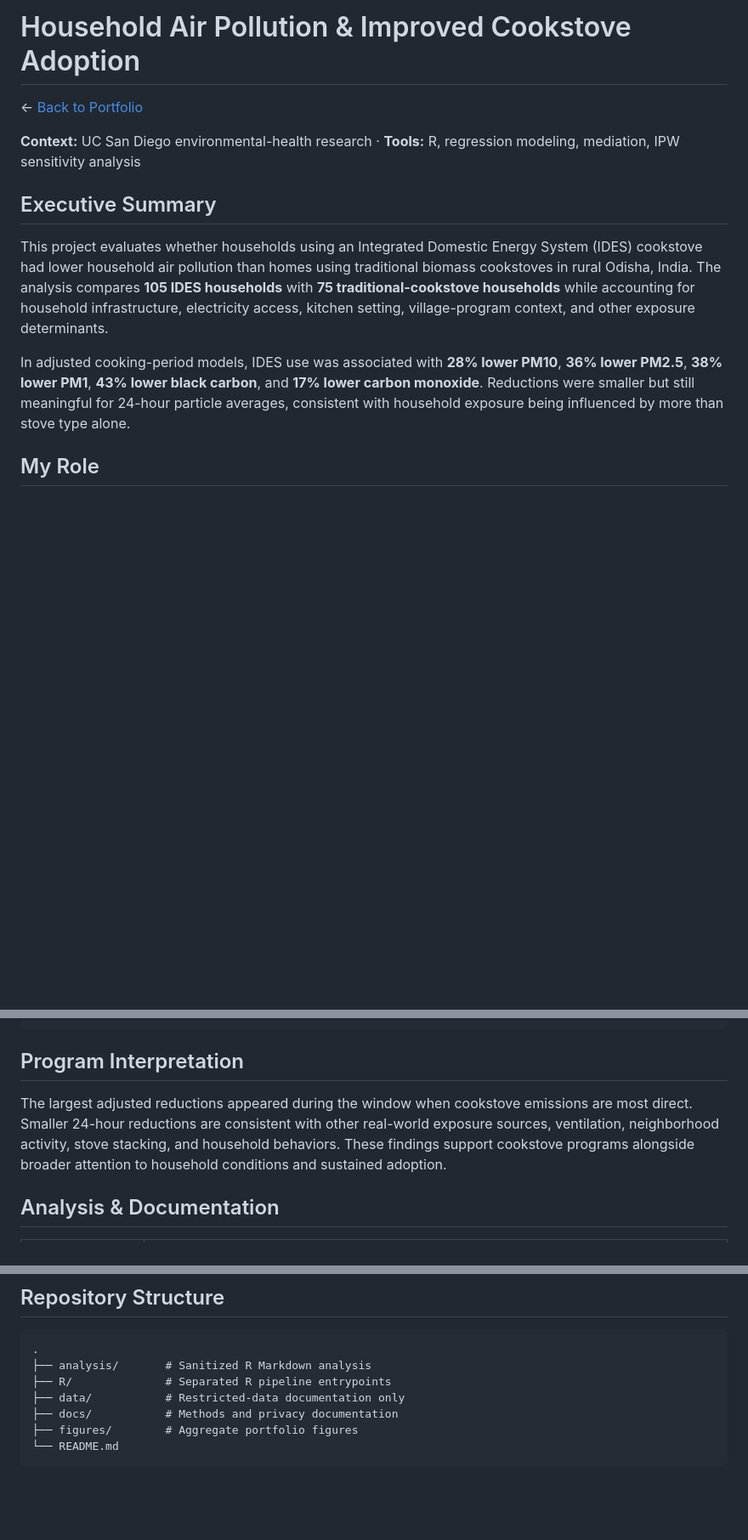
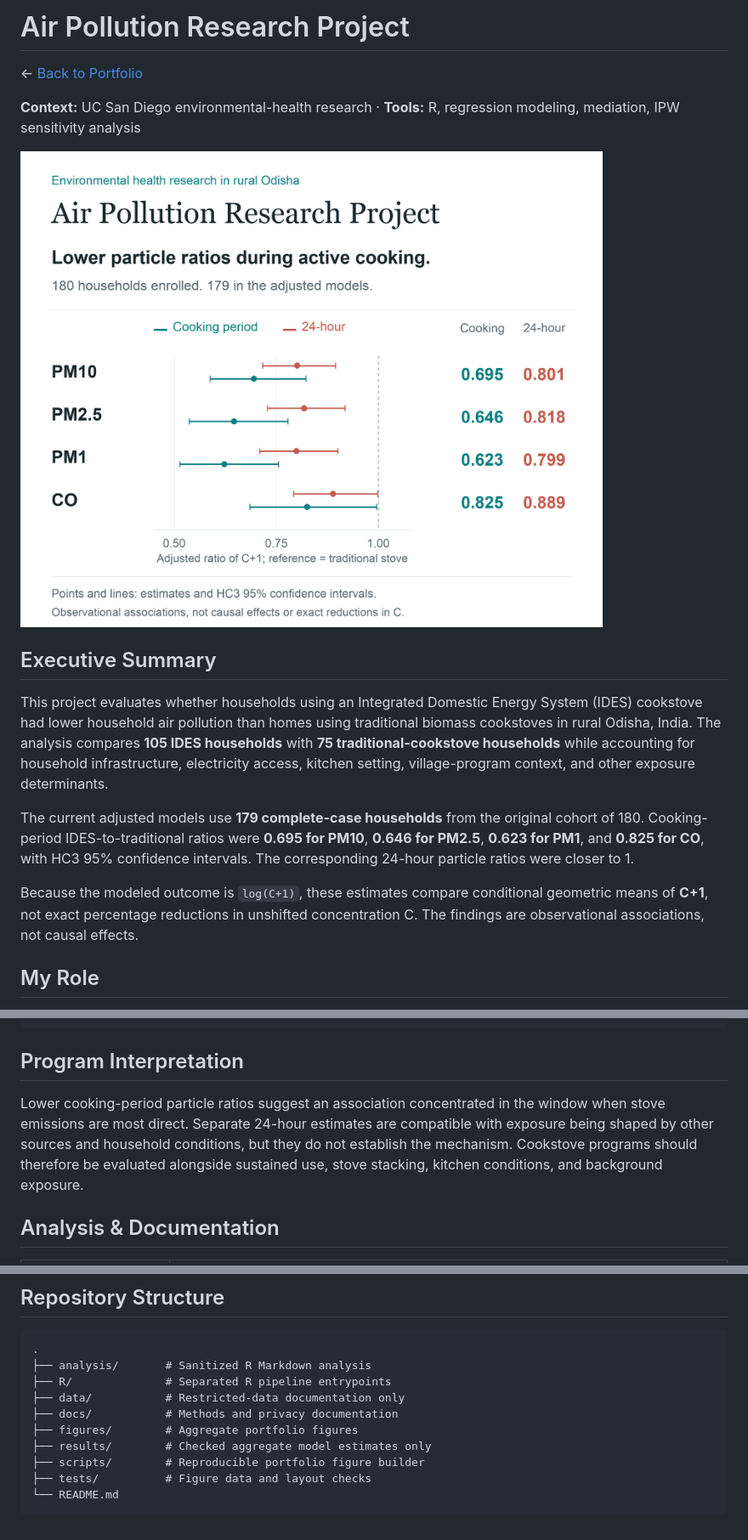
Before and after one commit to ksitcode00/household-air-pollution-analysis, a Markdown page: README.md, 3 parts joined by grey strips. Shown at 85% size. GitHub-like rendering; pictures changed too: figures/research-overview.png (added); blank space fills up the shorter version.

````diff
--- a/README.md
+++ b/README.md
@@ -1,14 +1,18 @@
-# Household Air Pollution & Improved Cookstove Adoption
+# Air Pollution Research Project
 
 ← [Back to Portfolio](https://github.com/ksitcode00)
 
 **Context:** UC San Diego environmental-health research · **Tools:** R, regression modeling, mediation, IPW sensitivity analysis
 
+![Air Pollution Research Project: adjusted IDES-to-traditional ratios with HC3 confidence intervals across two exposure windows](figures/research-overview.png)
+
 ## Executive Summary
 
 This project evaluates whether households using an Integrated Domestic Energy System (IDES) cookstove had lower household air pollution than homes using traditional biomass cookstoves in rural Odisha, India. The analysis compares **105 IDES households** with **75 traditional-cookstove households** while accounting for household infrastructure, electricity access, kitchen setting, village-program context, and other exposure determinants.
 
-In adjusted cooking-period models, IDES use was associated with **28% lower PM10**, **36% lower PM2.5**, **38% lower PM1**, **43% lower black carbon**, and **17% lower carbon monoxide**. Reductions were smaller but still meaningful for 24-hour particle averages, consistent with household exposure being influenced by more than stove type alone.
+The current adjusted models use **179 complete-case households** from the original cohort of 180. Cooking-period IDES-to-traditional ratios were **0.695 for PM10**, **0.646 for PM2.5**, **0.623 for PM1**, and **0.825 for CO**, with HC3 95% confidence intervals. The corresponding 24-hour particle ratios were closer to 1.
+
+Because the modeled outcome is `log(C+1)`, these estimates compare conditional geometric means of **C+1**, not exact percentage reductions in unshifted concentration C. The findings are observational associations, not causal effects.
 
 ## My Role
 
@@ -81,7 +86,7 @@ odds_ratio_table(wheezing_model)
 
 ## Program Interpretation
 
-The largest adjusted reductions appeared during the window when cookstove emissions are most direct. Smaller 24-hour reductions are consistent with other real-world exposure sources, ventilation, neighborhood activity, stove stacking, and household behaviors. These findings support cookstove programs alongside broader attention to household conditions and sustained adoption.
+Lower cooking-period particle ratios suggest an association concentrated in the window when stove emissions are most direct. Separate 24-hour estimates are compatible with exposure being shaped by other sources and household conditions, but they do not establish the mechanism. Cookstove programs should therefore be evaluated alongside sustained use, stove stacking, kitchen conditions, and background exposure.
 
 ## Analysis & Documentation
 
@@ -123,5 +132,8 @@ Key R dependencies include `readxl`, `dplyr`, `ggplot2`, `MASS`, `logistf`, `med
 ├── data/           # Restricted-data documentation only
 ├── docs/           # Methods and privacy documentation
 ├── figures/        # Aggregate portfolio figures
+├── results/        # Checked aggregate model estimates only
+├── scripts/        # Reproducible portfolio figure builder
+├── tests/          # Figure data and layout checks
 └── README.md
 ```
````
Also changed, not shown: other parts of README.md (+21 -16 lines), docs/methodology.md (+13 -1 lines), figures/README.md (added, +34 -0 lines), figures/adjusted-associations.png (added), figures/adjustment-sensitivity.png (added), figures/analysis-workflow.png (added), 5 other files.
